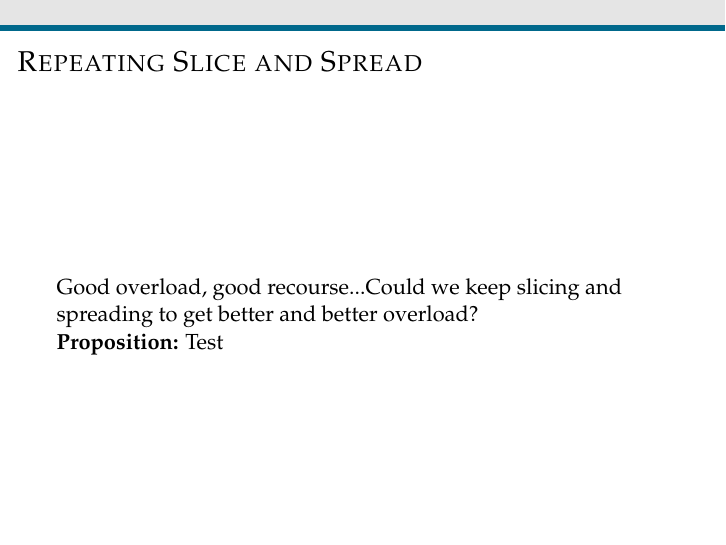
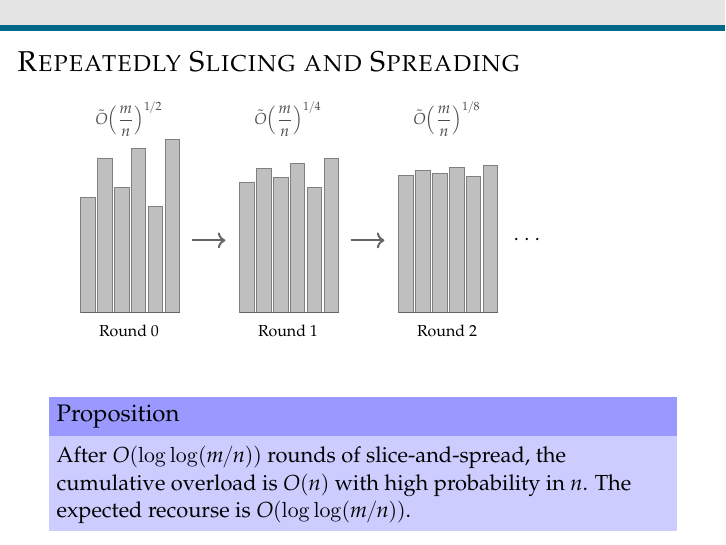
Before and after one commit to williamkuszmaul/HistIndBalls-talk, LaTeX slides (talk.tex): page 88 of 92 before the commit and page 89 of 93 after it. The pictures show the PDF file talk.pdf that the author committed with the source.

Commit message:
added our slice-and-spread proposition

```diff
--- a/talk.tex
+++ b/talk.tex
@@ -3067,15 +3067,57 @@ To keep recourse low, fix the slicing line (as a function of the maximum number
 }
 \end{frame}
 
-\begin{frame}{Repeating Slice and Spread}
-
-  \vfill
-
-
-  Good overload, good recourse...Could we keep slicing and spreading to get better and better overload?
-
-  \textbf{Proposition:}
-  Test
+\begin{frame}{Repeatedly Slicing and Spreading}
+\begin{center}
+\begin{tikzpicture}[scale=0.85]
+  \path[use as bounding box] (-0.5, -1.2) rectangle (12.5, 3.8);
+
+  % --- Helper: draw a small histogram at (xoff, 0) with given bar heights ---
+  % Round 0: tall jagged bars
+  \foreach \i/\h in {0/2.4, 1/3.2, 2/2.6, 3/3.4, 4/2.2, 5/3.6} {
+    \pgfmathsetmacro{\xx}{0 + \i*0.35}
+    \fill[black!25] (\xx, 0) rectangle ({\xx+0.3}, \h);
+    \draw[line width=0.4pt, black!50] (\xx, 0) rectangle ({\xx+0.3}, \h);
+  }
+  \draw[line width=0.6pt, black!60] (0,0) -- (2.05,0);
+  \node[font=\scriptsize, below] at (1.0, -0.1) {Round $0$};
+  \node[font=\scriptsize, above, text=black!70] at (1.0, 3.5) {$\tilde{O}\Big(\dfrac{m}{n}\Big)^{1/2}$};
+
+  % Arrow
+  \draw[->, line width=1pt, black!60] (2.3, 1.5) -- (3.0, 1.5);
+
+  % Round 1: less jagged
+  \foreach \i/\h in {0/2.7, 1/3.0, 2/2.8, 3/3.1, 4/2.6, 5/3.2} {
+    \pgfmathsetmacro{\xx}{3.3 + \i*0.35}
+    \fill[black!25] (\xx, 0) rectangle ({\xx+0.3}, \h);
+    \draw[line width=0.4pt, black!50] (\xx, 0) rectangle ({\xx+0.3}, \h);
+  }
+  \draw[line width=0.6pt, black!60] (3.3,0) -- (5.35,0);
+  \node[font=\scriptsize, below] at (4.3, -0.1) {Round $1$};
+  \node[font=\scriptsize, above, text=black!70] at (4.3, 3.5) {$\tilde{O}\Big(\dfrac{m}{n}\Big)^{1/4}$};
+
+  % Arrow
+  \draw[->, line width=1pt, black!60] (5.6, 1.5) -- (6.3, 1.5);
+
+  % Round 2: even flatter
+  \foreach \i/\h in {0/2.85, 1/2.95, 2/2.88, 3/3.02, 4/2.82, 5/3.05} {
+    \pgfmathsetmacro{\xx}{6.6 + \i*0.35}
+    \fill[black!25] (\xx, 0) rectangle ({\xx+0.3}, \h);
+    \draw[line width=0.4pt, black!50] (\xx, 0) rectangle ({\xx+0.3}, \h);
+  }
+  \draw[line width=0.6pt, black!60] (6.6,0) -- (8.65,0);
+  \node[font=\scriptsize, below] at (7.6, -0.1) {Round $2$};
+  \node[font=\scriptsize, above, text=black!70] at (7.6, 3.5) {$\tilde{O}\Big(\dfrac{m}{n}\Big)^{1/8}$};
+
+  % Dots
+  \node[font=\large] at (9.3, 1.5) {$\cdots$};
+
+\end{tikzpicture}
+\end{center}
+\pause
+\begin{block}{Proposition}
+After $O(\log \log (m/n))$ rounds of slice-and-spread, the cumulative overload is $O(n)$ with high probability in $n$. The expected recourse is $O(\log \log (m/n))$.
+\end{block}
 
 \end{frame}
 
```
Also changed, not shown: talk.pdf.
